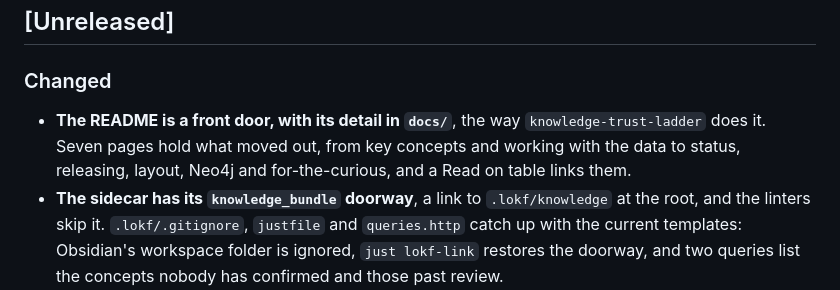
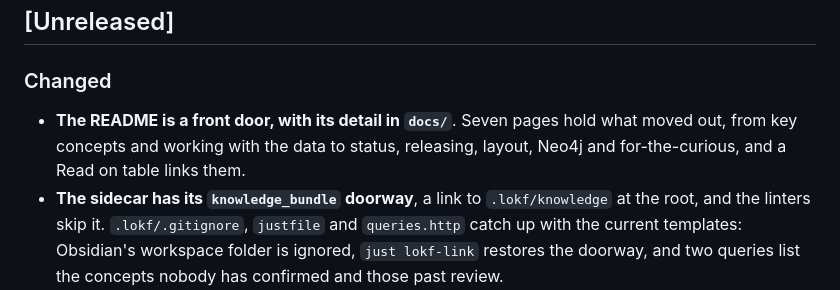
Before and after one commit to noelmcloughlin/ai-linkmo, a Markdown page: CHANGELOG.md, the part around the change. GitHub-like rendering.

```diff
--- a/CHANGELOG.md
+++ b/CHANGELOG.md
@@ -8,7 +8,7 @@ Nothing has been released yet. The `v0.1.0` tag is a baseline, not a release: it
 
 ### Changed
 
-- **The README is a front door, with its detail in `docs/`**, the way `knowledge-trust-ladder` does it. Seven pages hold what moved out, from key concepts and working with the data to status, releasing, layout, Neo4j and for-the-curious, and a Read on table links them.
+- **The README is a front door, with its detail in `docs/`**. Seven pages hold what moved out, from key concepts and working with the data to status, releasing, layout, Neo4j and for-the-curious, and a Read on table links them.
 - **The sidecar has its `knowledge_bundle` doorway**, a link to `.lokf/knowledge` at the root, and the linters skip it. `.lokf/.gitignore`, `justfile` and `queries.http` catch up with the current templates: Obsidian's workspace folder is ignored, `just lokf-link` restores the doorway, and two queries list the concepts nobody has confirmed and those past review.
 - **The scheduled librarian installs its skill from `v0.27.1`**, the release whose templates every sidecar copy now matches.
 
```
Also changed, not shown: README.md (+1 -1 lines).
